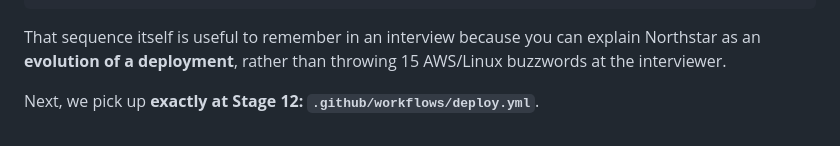
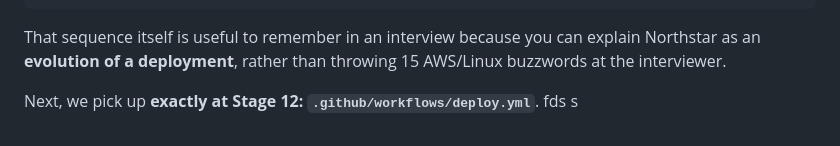
Before and after one commit to TechWithHer/northstar-employee-portal, a Markdown page: STAGES.md, the part around the change. Drawn GitHub-style.

Commit message:
Added stages testing

```diff
--- a/STAGES.md
+++ b/STAGES.md
@@ -832,3 +832,4 @@ DOCUMENTATION
 That sequence itself is useful to remember in an interview because you can explain Northstar as an **evolution of a deployment**, rather than throwing 15 AWS/Linux buzzwords at the interviewer.
 
 Next, we pick up **exactly at Stage 12: `.github/workflows/deploy.yml`**.
+fds s
```
